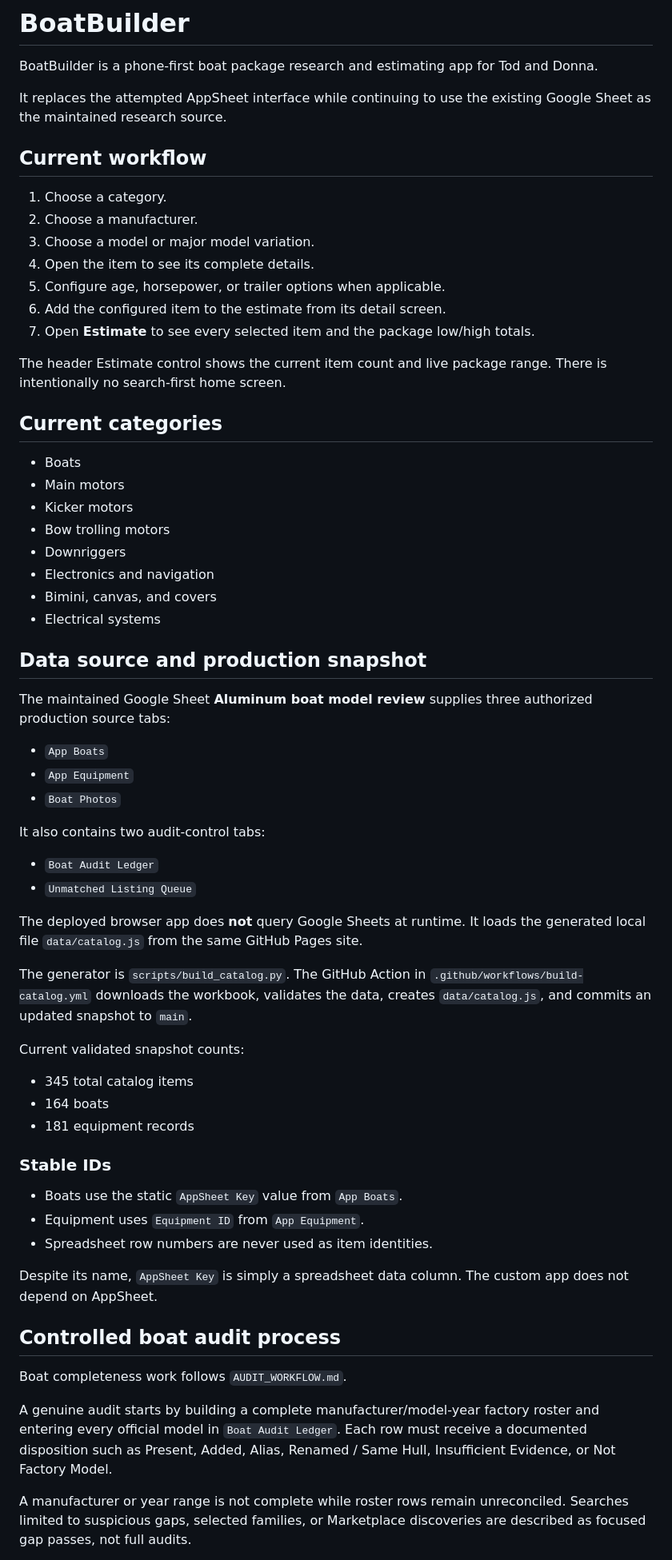
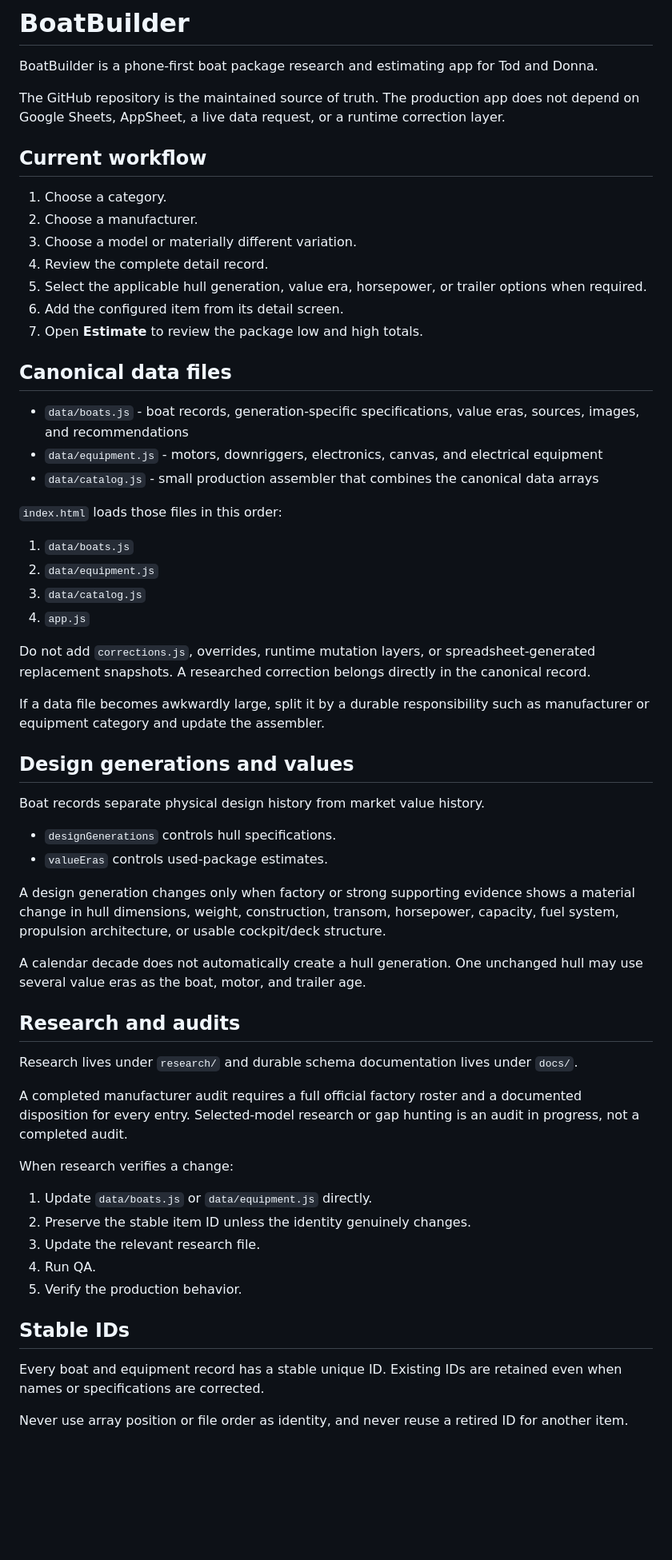
Before and after one commit to tpoirier1969/BoatBuilder, a Markdown page: README.md, the part around one of its changes. Shown at 80% size. GitHub-like rendering; blank space fills up the shorter version.

Commit message:
Document canonical app data architecture

```diff
--- a/README.md
+++ b/README.md
@@ -2,67 +2,63 @@
 
 BoatBuilder is a phone-first boat package research and estimating app for Tod and Donna.
 
-It replaces the attempted AppSheet interface while continuing to use the existing Google Sheet as the maintained research source.
+The GitHub repository is the maintained source of truth. The production app does not depend on Google Sheets, AppSheet, a live data request, or a runtime correction layer.
 
 ## Current workflow
 
 1. Choose a category.
 2. Choose a manufacturer.
-3. Choose a model or major model variation.
-4. Open the item to see its complete details.
-5. Configure age, horsepower, or trailer options when applicable.
-6. Add the configured item to the estimate from its detail screen.
-7. Open **Estimate** to see every selected item and the package low/high totals.
+3. Choose a model or materially different variation.
+4. Review the complete detail record.
+5. Select the applicable hull generation, value era, horsepower, or trailer options when required.
+6. Add the configured item from its detail screen.
+7. Open **Estimate** to review the package low and high totals.
 
-The header Estimate control shows the current item count and live package range. There is intentionally no search-first home screen.
+## Canonical data files
 
-## Current categories
+- `data/boats.js` - boat records, generation-specific specifications, value eras, sources, images, and recommendations
+- `data/equipment.js` - motors, downriggers, electronics, canvas, and electrical equipment
+- `data/catalog.js` - small production assembler that combines the canonical data arrays
 
-- Boats
-- Main motors
-- Kicker motors
-- Bow trolling motors
-- Downriggers
-- Electronics and navigation
-- Bimini, canvas, and covers
-- Electrical systems
+`index.html` loads those files in this order:
 
-## Data source and production snapshot
+1. `data/boats.js`
+2. `data/equipment.js`
+3. `data/catalog.js`
+4. `app.js`
 
-The maintained Google Sheet **Aluminum boat model review** supplies three authorized production source tabs:
+Do not add `corrections.js`, overrides, runtime mutation layers, or spreadsheet-generated replacement snapshots. A researched correction belongs directly in the canonical record.
 
-- `App Boats`
-- `App Equipment`
-- `Boat Photos`
+If a data file becomes awkwardly large, split it by a durable responsibility such as manufacturer or equipment category and update the assembler.
 
-It also contains two audit-control tabs:
+## Design generations and values
 
-- `Boat Audit Ledger`
-- `Unmatched Listing Queue`
+Boat records separate physical design history from market value history.
 
-The deployed browser app does **not** query Google Sheets at runtime. It loads the generated local file `data/catalog.js` from the same GitHub Pages site.
+- `designGenerations` controls hull specifications.
+- `valueEras` controls used-package estimates.
 
-The generator is `scripts/build_catalog.py`. The GitHub Action in `.github/workflows/build-catalog.yml` downloads the workbook, validates the data, creates `data/catalog.js`, and commits an updated snapshot to `main`.
+A design generation changes only when factory or strong supporting evidence shows a material change in hull dimensions, weight, construction, transom, horsepower, capacity, fuel system, propulsion architecture, or usable cockpit/deck structure.
 
-Current validated snapshot counts:
+A calendar decade does not automatically create a hull generation. One unchanged hull may use several value eras as the boat, motor, and trailer age.
 
-- 345 total catalog items
-- 164 boats
-- 181 equipment records
+## Research and audits
 
-### Stable IDs
+Research lives under `research/` and durable schema documentation lives under `docs/`.
 
-- Boats use the static `AppSheet Key` value from `App Boats`.
-- Equipment uses `Equipment ID` from `App Equipment`.
-- Spreadsheet row numbers are never used as item identities.
+A completed manufacturer audit requires a full official factory roster and a documented disposition for every entry. Selected-model research or gap hunting is an audit in progress, not a completed audit.
 
-Despite its name, `AppSheet Key` is simply a spreadsheet data column. The custom app does not depend on AppSheet.
+When research verifies a change:
 
-## Controlled boat audit process
+1. Update `data/boats.js` or `data/equipment.js` directly.
+2. Preserve the stable item ID unless the identity genuinely changes.
+3. Update the relevant research file.
+4. Run QA.
+5. Verify the production behavior.
 
-Boat completeness work follows `AUDIT_WORKFLOW.md`.
+## Stable IDs
 
-A genuine audit starts by building a complete manufacturer/model-year factory roster and entering every official model in `Boat Audit Ledger`. Each row must receive a documented disposition such as Present, Added, Alias, Renamed / Same Hull, Insufficient Evidence, or Not Factory Model.
+Every boat and equipment record has a stable unique ID. Existing IDs are retained even when names or specifications are corrected.
 
-A manufacturer or year range is not complete while roster rows remain unreconciled. Searches limited to suspicious gaps, selected families, or Marketplace discoveries are described as focused gap passes, not full audits.
+Never use array position or file order as identity, and never reuse a retired ID for another item.
 
```
Also changed, not shown: other parts of README.md (+41 -72 lines).
